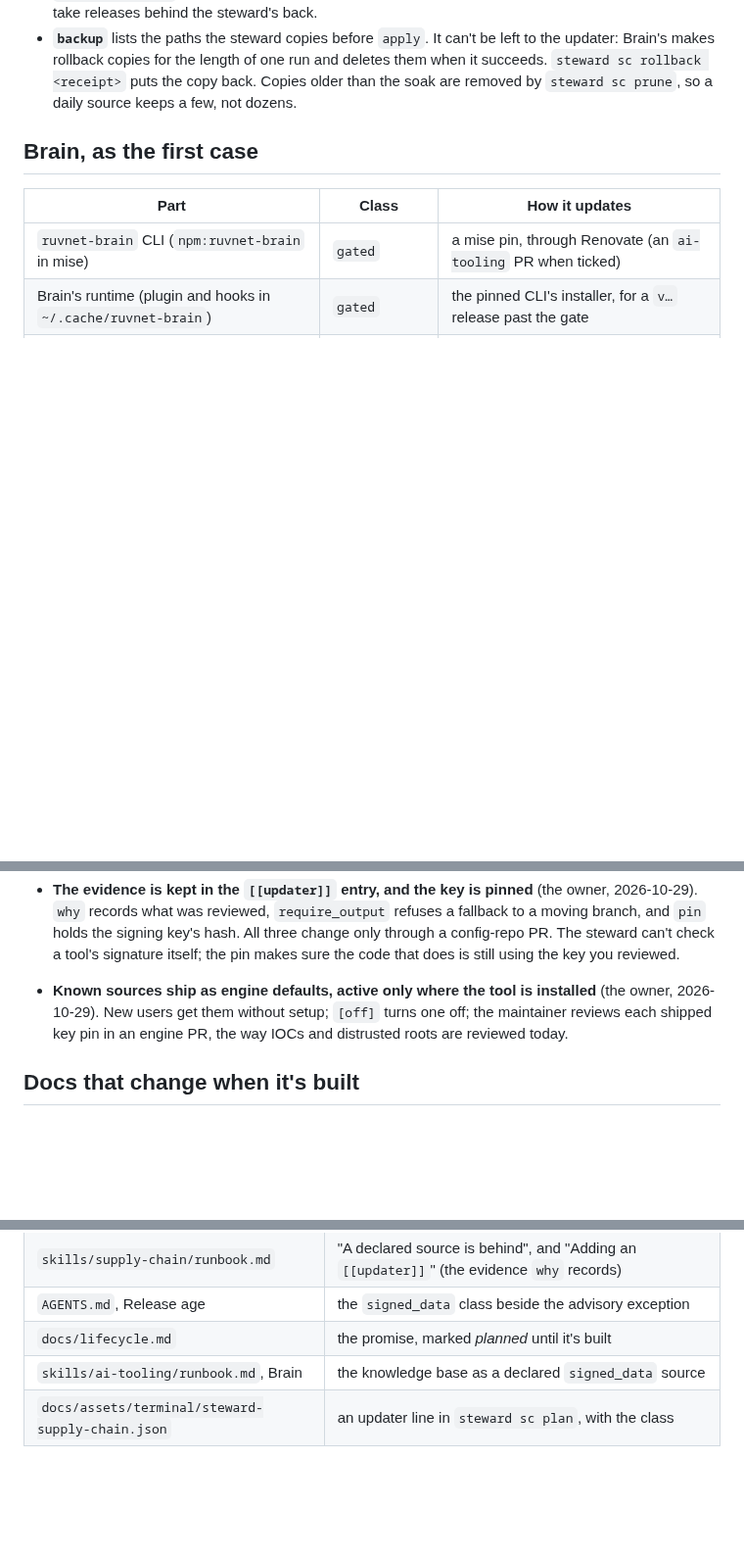
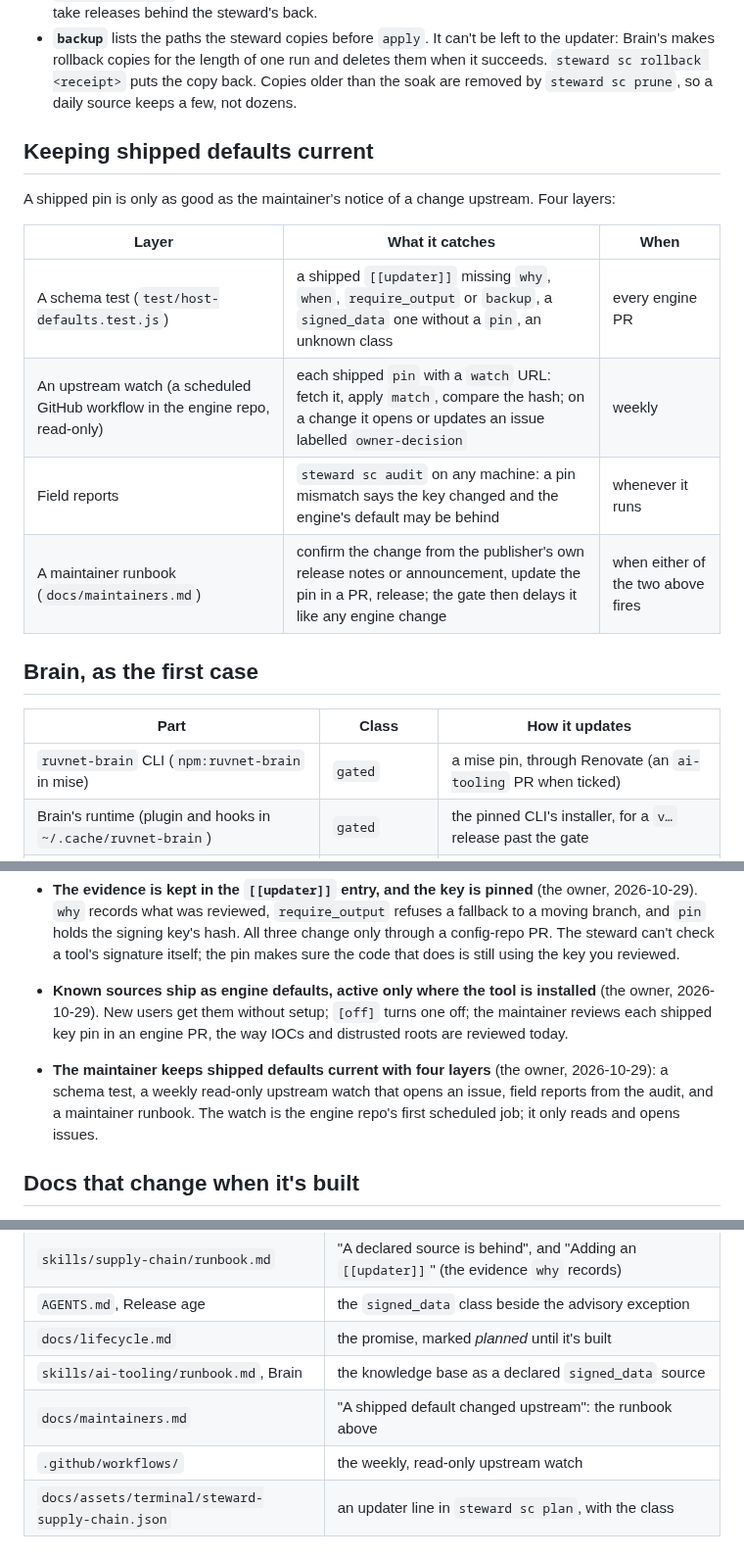
Before and after one commit to pacphi/workstation-steward, a Markdown page: docs/release-classes.md, 3 parts joined by grey strips. Shown at 98% size. GitHub-like rendering; blank space fills up the shorter version.

Commit message:
docs: D52 decision, four layers keep shipped defaults current
Co-Authored-By: Claude Opus 5.5 <noreply@anthropic.com>

```diff
--- a/docs/release-classes.md
+++ b/docs/release-classes.md
@@ -77,6 +78,17 @@ sha256 = "ee12cea9da10accad46fe3a562fb392a54870576347ee99d87425d428709f103"
   rollback copies for the length of one run and deletes them when it succeeds. `steward sc rollback <receipt>` puts
   the copy back. Copies older than the soak are removed by `steward sc prune`, so a daily source keeps a few, not
   dozens.
+
+## Keeping shipped defaults current
+
+A shipped pin is only as good as the maintainer's notice of a change upstream. Four layers:
+
+| Layer | What it catches | When |
+| --- | --- | --- |
+| A schema test (`test/host-defaults.test.js`) | a shipped `[[updater]]` missing `why`, `when`, `require_output` or `backup`, a `signed_data` one without a `pin`, an unknown class | every engine PR |
+| An upstream watch (a scheduled GitHub workflow in the engine repo, read-only) | each shipped `pin` with a `watch` URL: fetch it, apply `match`, compare the hash; on a change it opens or updates an issue labelled `owner-decision` | weekly |
+| Field reports | `steward sc audit` on any machine: a pin mismatch says the key changed and the engine's default may be behind | whenever it runs |
+| A maintainer runbook (`docs/maintainers.md`) | confirm the change from the publisher's own release notes or announcement, update the pin in a PR, release; the gate then delays it like any engine change | when either of the two above fires |
 
 ## Brain, as the first case
 
@@ -108,6 +120,10 @@ table), so it can't skip a gate it doesn't know about.
   get them without setup; `[off]` turns one off; the maintainer reviews each shipped key pin in an engine PR, the way
   IOCs and distrusted roots are reviewed today.
 
+- **The maintainer keeps shipped defaults current with four layers** (the owner, 2026-10-29): a schema test, a weekly
+  read-only upstream watch that opens an issue, field reports from the audit, and a maintainer runbook. The watch is
+  the engine repo's first scheduled job; it only reads and opens issues.
+
 ## Docs that change when it's built
 
 The schema is documented with the code, never ahead of it. The implementation PR updates each of these:
@@ -121,6 +137,8 @@ The schema is documented with the code, never ahead of it. The implementation PR
 | `AGENTS.md`, Release age | the `signed_data` class beside the advisory exception |
 | `docs/lifecycle.md` | the promise, marked *planned* until it's built |
 | `skills/ai-tooling/runbook.md`, Brain | the knowledge base as a declared `signed_data` source |
+| `docs/maintainers.md` | "A shipped default changed upstream": the runbook above |
+| `.github/workflows/` | the weekly, read-only upstream watch |
 | `docs/assets/terminal/steward-supply-chain.json` | an updater line in `steward sc plan`, with the class |
 
 ## Rejected
```
Also changed, not shown: other parts of docs/release-classes.md (+1 -0 lines), docs/architecture.md (+1 -1 lines).
